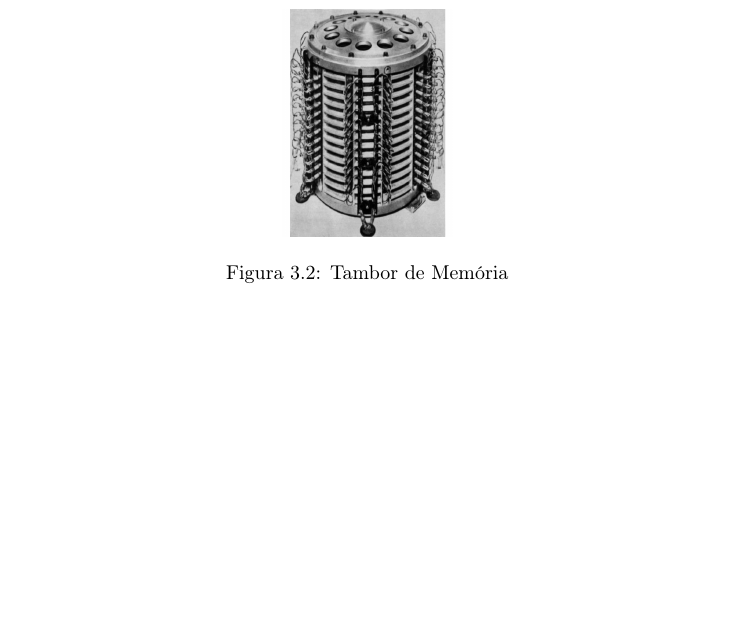
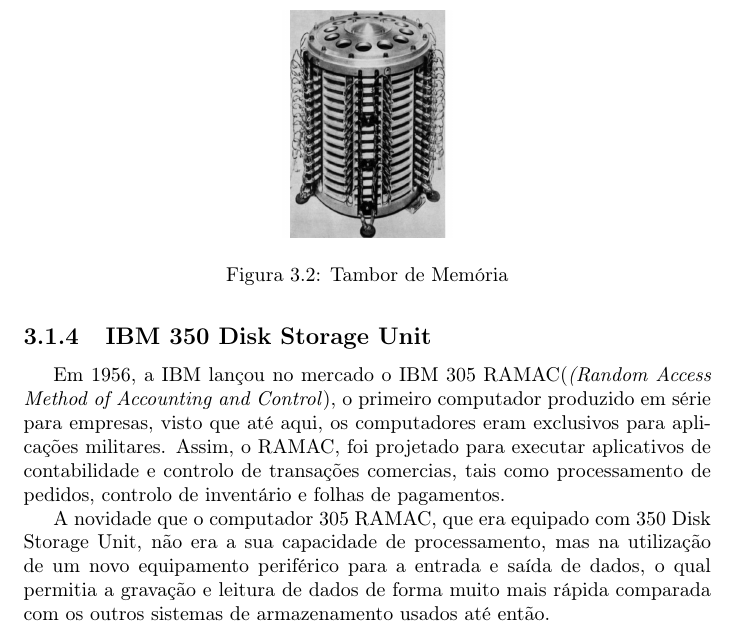
Before and after one commit to pedralmeida22/LABI-site, a LaTeX document (documento.tex): part of page 10 of 14, cut so that both start at the same text, the shorter picture padded with empty space. Compiled offline with pdfLaTeX.

Commit message:
Tambor feito, RAMAC inicio

```diff
--- a/documento.tex
+++ b/documento.tex
@@ -179,11 +179,20 @@ na página do \ac{glisc}\cite{glisc}.
 		 O tambor magnético é constituído por um cilindro de revolução metálico que roda em torno de um eixo vertical e o movimento é assegurado por um motor elétrico. Um conjunto de cabeças fixas assegura a gravação e a leitura da informação
 
 		 A capacidade de armazenamento do tambor de memória original tinha uma capacidade de cerca de 500,000 bits. Este sistema de armazenamento de dados foi especialmente importante pois, no início da década de 60 passaram a utilizar-se na construção de computadores com memórias não voláteis, isto é, não perde a informação guardada depois de desligar a fonte de energia. Estas memórias eram construídas com ferrites e marcam um grande avanço tecnológico na área do armazenamento de dados.
+
 	\begin{figure}[h]
 		\centering
 		\includegraphics[width=3cm, height=4cm]{tambordememoria.jpg}
 		\caption{Tambor de Memória}
 		\end{figure}
+\newpage
+
+		\subsection{IBM 350 Disk Storage Unit}
+		Em 1956, a IBM lançou no mercado o IBM 305 RAMAC(\textit{(Random Access Method of Accounting and Control}), o primeiro computador produzido em série para empresas, visto que até aqui, os computadores eram exclusivos para aplicações militares. Assim, o RAMAC, foi projetado para executar aplicativos de contabilidade e controlo de transações comercias, tais como processamento de pedidos, controlo de inventário e folhas de pagamentos.
+
+		A novidade que o computador 305 RAMAC, que era equipado com 350 Disk Storage Unit, não era a sua capacidade de processamento, mas na utilização de um novo equipamento periférico para a entrada e saída de dados, o qual permitia a gravação e leitura de dados de forma muito mais rápida comparada com os outros sistemas de armazenamento usados até então.
+
+
 
 %\chapter{Análise}
 %\label{chap.analise}
```
Also changed, not shown: documento.pdf, 5 other files.
